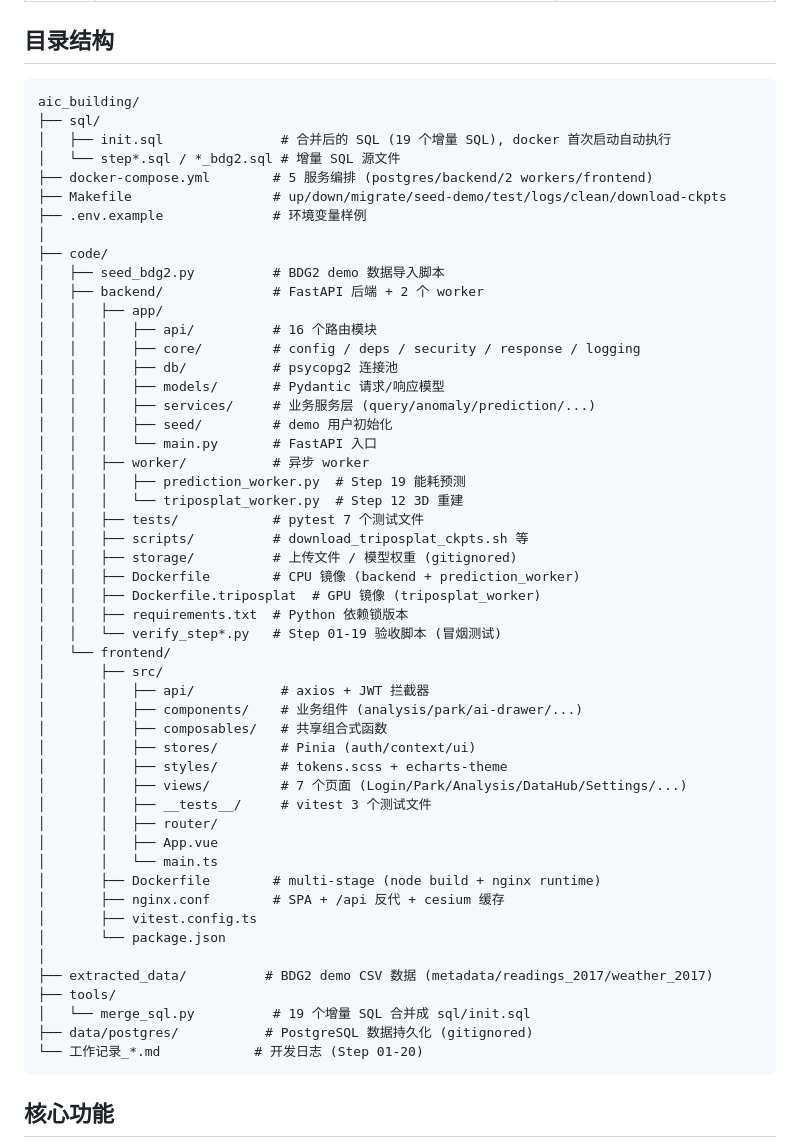
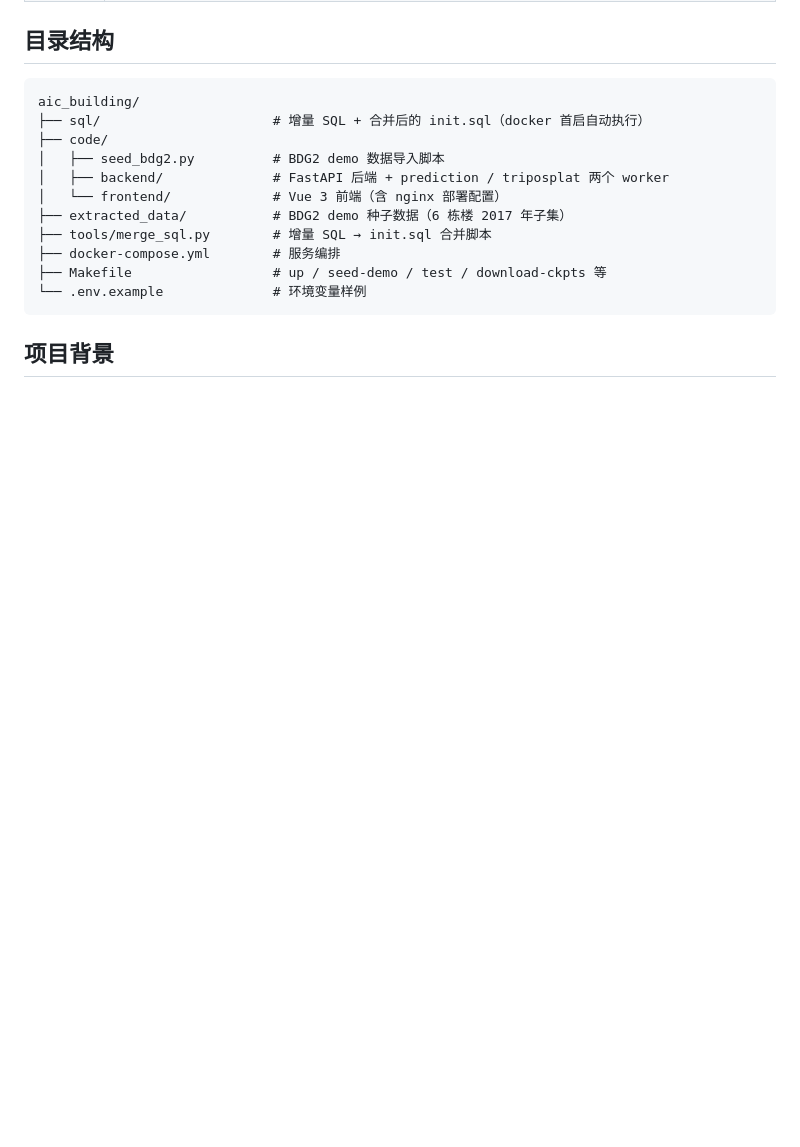
Before and after one commit to chq0606/aic_building, a Markdown page: README.md, the part around one of its changes. Drawn GitHub-style; blank space fills up the shorter version.

````diff
--- a/README.md
+++ b/README.md
@@ -74,57 +68,17 @@ make gpu-up
 
 ```
 aic_building/
-├── sql/
-│   ├── init.sql               # 合并后的 SQL (19 个增量 SQL), docker 首次启动自动执行
-│   └── step*.sql / *_bdg2.sql # 增量 SQL 源文件
-├── docker-compose.yml        # 5 服务编排 (postgres/backend/2 workers/frontend)
-├── Makefile                  # up/down/migrate/seed-demo/test/logs/clean/download-ckpts
-├── .env.example              # 环境变量样例
-│
+├── sql/                      # 增量 SQL + 合并后的 init.sql（docker 首启自动执行）
 ├── code/
 │   ├── seed_bdg2.py          # BDG2 demo 数据导入脚本
-│   ├── backend/              # FastAPI 后端 + 2 个 worker
-│   │   ├── app/
-│   │   │   ├── api/          # 16 个路由模块
-│   │   │   ├── core/         # config / deps / security / response / logging
-│   │   │   ├── db/           # psycopg2 连接池
-│   │   │   ├── models/       # Pydantic 请求/响应模型
-│   │   │   ├── services/     # 业务服务层 (query/anomaly/prediction/...)
-│   │   │   ├── seed/         # demo 用户初始化
-│   │   │   └── main.py       # FastAPI 入口
-│   │   ├── worker/           # 异步 worker
-│   │   │   ├── prediction_worker.py  # Step 19 能耗预测
-│   │   │   └── triposplat_worker.py  # Step 12 3D 重建
-│   │   ├── tests/            # pytest 7 个测试文件
-│   │   ├── scripts/          # download_triposplat_ckpts.sh 等
-│   │   ├── storage/          # 上传文件 / 模型权重 (gitignored)
-│   │   ├── Dockerfile        # CPU 镜像 (backend + prediction_worker)
-│   │   ├── Dockerfile.triposplat  # GPU 镜像 (triposplat_worker)
-│   │   ├── requirements.txt  # Python 依赖锁版本
-│   │   └── verify_step*.py   # Step 01-19 验收脚本 (冒烟测试)
-│   └── frontend/
-│       ├── src/
-│       │   ├── api/           # axios + JWT 拦截器
-│       │   ├── components/    # 业务组件 (analysis/park/ai-drawer/...)
-│       │   ├── composables/   # 共享组合式函数
-│       │   ├── stores/        # Pinia (auth/context/ui)
-│       │   ├── styles/        # tokens.scss + echarts-theme
-│       │   ├── views/         # 7 个页面 (Login/Park/Analysis/DataHub/Settings/...)
-│       │   ├── __tests__/     # vitest 3 个测试文件
-│       │   ├── router/
-│       │   ├── App.vue
-│       │   └── main.ts
-│       ├── Dockerfile        # multi-stage (node build + nginx runtime)
-│       ├── nginx.conf        # SPA + /api 反代 + cesium 缓存
-│       ├── vitest.config.ts
-│       └── package.json
-│
-├── extracted_data/          # BDG2 demo CSV 数据 (metadata/readings_2017/weather_2017)
-├── tools/
-│   └── merge_sql.py          # 19 个增量 SQL 合并成 sql/init.sql
-├── data/postgres/           # PostgreSQL 数据持久化 (gitignored)
-└── 工作记录_*.md            # 开发日志 (Step 01-20)
+│   ├── backend/              # FastAPI 后端 + prediction / triposplat 两个 worker
+│   └── frontend/             # Vue 3 前端（含 nginx 部署配置）
+├── extracted_data/           # BDG2 demo 种子数据（6 栋楼 2017 年子集）
+├── tools/merge_sql.py        # 增量 SQL → init.sql 合并脚本
+├── docker-compose.yml        # 服务编排
+├── Makefile                  # up / seed-demo / test / download-ckpts 等
+└── .env.example              # 环境变量样例
 ```
 
-## 核心功能
+## 项目背景
 
````
Also changed, not shown: other parts of README.md (+55 -117 lines).
